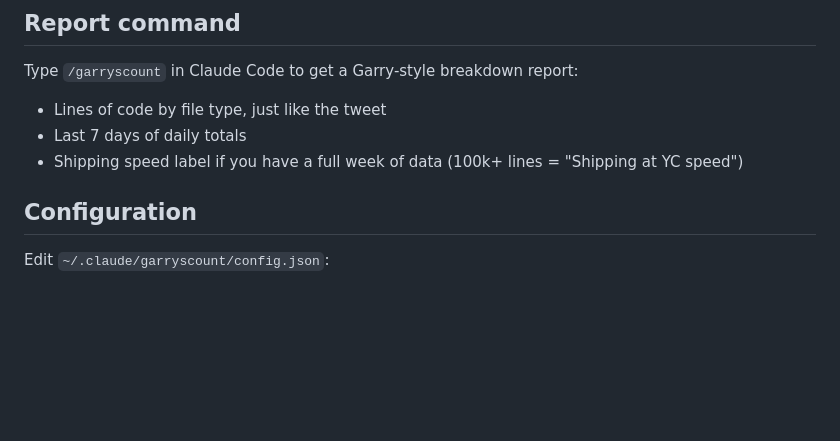
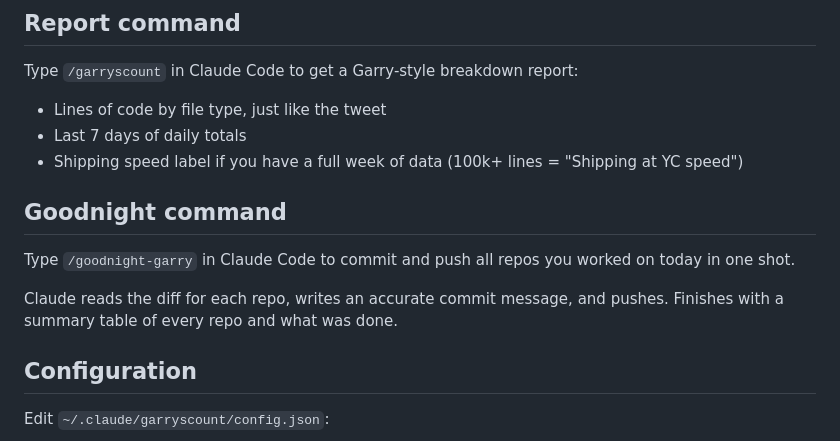
Before and after one commit to mrieck/garrys-count, a Markdown page: README.md, the part around the change. GitHub-like rendering; blank space fills up the shorter version.

Commit message:
Add goodnight-garry command to README
Co-Authored-By: Claude Sonnet 4.6 <noreply@anthropic.com>

```diff
--- a/README.md
+++ b/README.md
@@ -37,6 +37,12 @@ Type `/garryscount` in Claude Code to get a Garry-style breakdown report:
 - Lines of code by file type, just like the tweet
 - Last 7 days of daily totals
 - Shipping speed label if you have a full week of data (100k+ lines = "Shipping at YC speed")
+
+## Goodnight command
+
+Type `/goodnight-garry` in Claude Code to commit and push all repos you worked on today in one shot.
+
+Claude reads the diff for each repo, writes an accurate commit message, and pushes. Finishes with a summary table of every repo and what was done.
 
 ## Configuration
 
```
